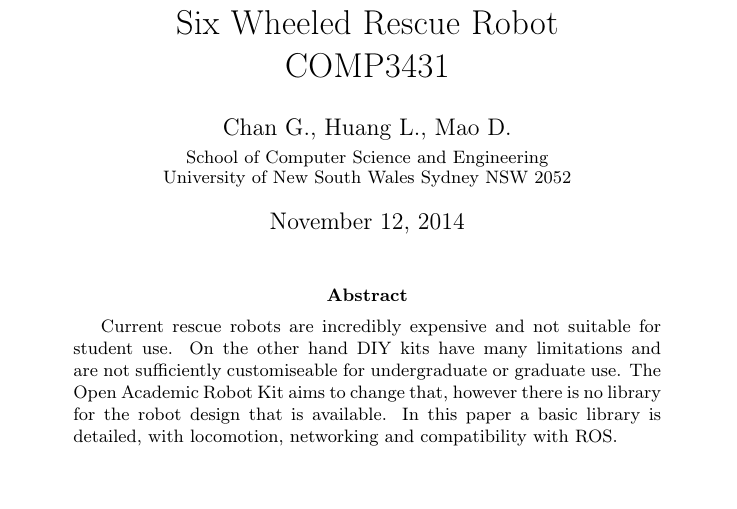
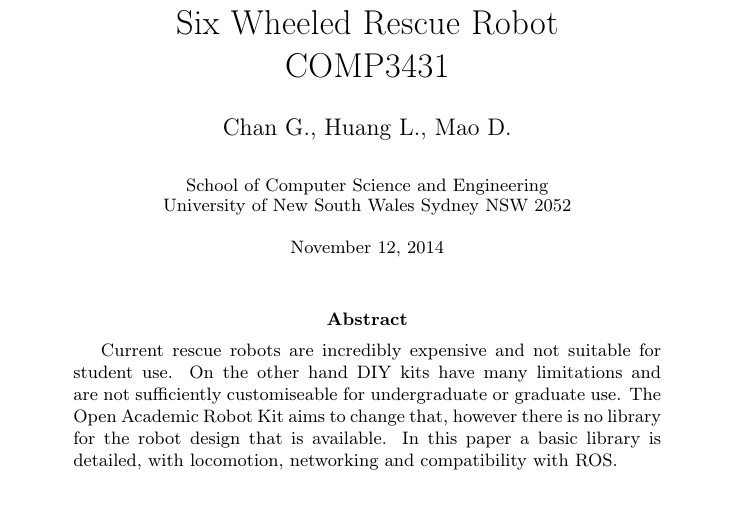
Before and after one commit to icedtrees/mantis, a LaTeX paper (report.tex): part of page 1 of 17, cut so that both start at the same text. Compiled offline with pdfLaTeX.

Commit message:
Update report.tex

```diff
--- a/report.tex
+++ b/report.tex
@@ -24,10 +24,10 @@
 
 %opening
 \title{A Teleoperated Command Library for a \\ Six Wheeled Rescue Robot \\ COMP3431}
-\author{Chan G., Huang L., Mao D.\\
+\author{Chan G., Huang L., Mao D.\\\\
 \small School of Computer Science and Engineering\\[-0.8ex]
 \small University of New South Wales Sydney NSW 2052}
-\date{\today}
+\date{\small\today}
 
 \begin{document}
 \maketitle % Insert the title, author and date
```
